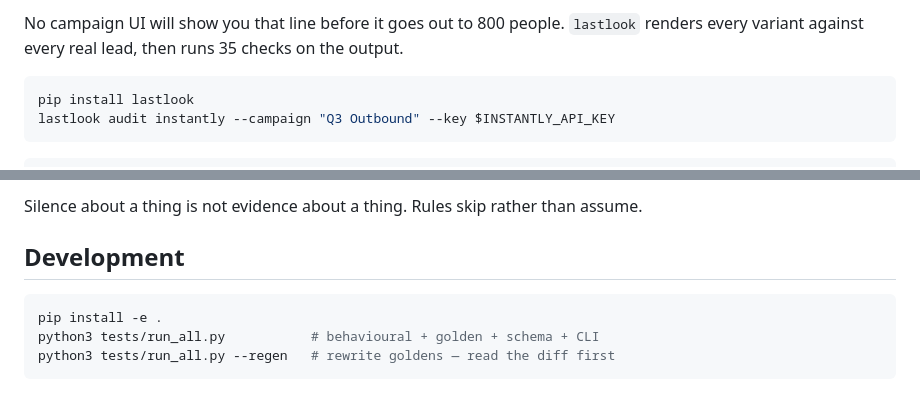
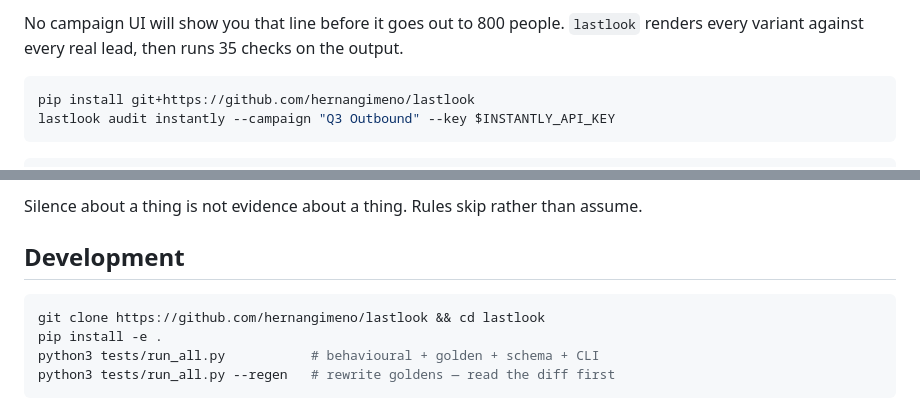
Before and after one commit to hernangimeno/lastlook, a Markdown page: README.md, 2 parts joined by grey strips. Drawn GitHub-style.

Commit message:
install from the repo, not PyPI

````diff
--- a/README.md
+++ b/README.md
@@ -17,7 +17,7 @@ No campaign UI will show you that line before it goes out to 800 people.
 the output.
 
 ```bash
-pip install lastlook
+pip install git+https://github.com/hernangimeno/lastlook
 lastlook audit instantly --campaign "Q3 Outbound" --key $INSTANTLY_API_KEY
 ```
 
@@ -143,6 +143,7 @@ assume.
 ## Development
 
 ```bash
+git clone https://github.com/hernangimeno/lastlook && cd lastlook
 pip install -e .
 python3 tests/run_all.py           # behavioural + golden + schema + CLI
 python3 tests/run_all.py --regen   # rewrite goldens — read the diff first
````
